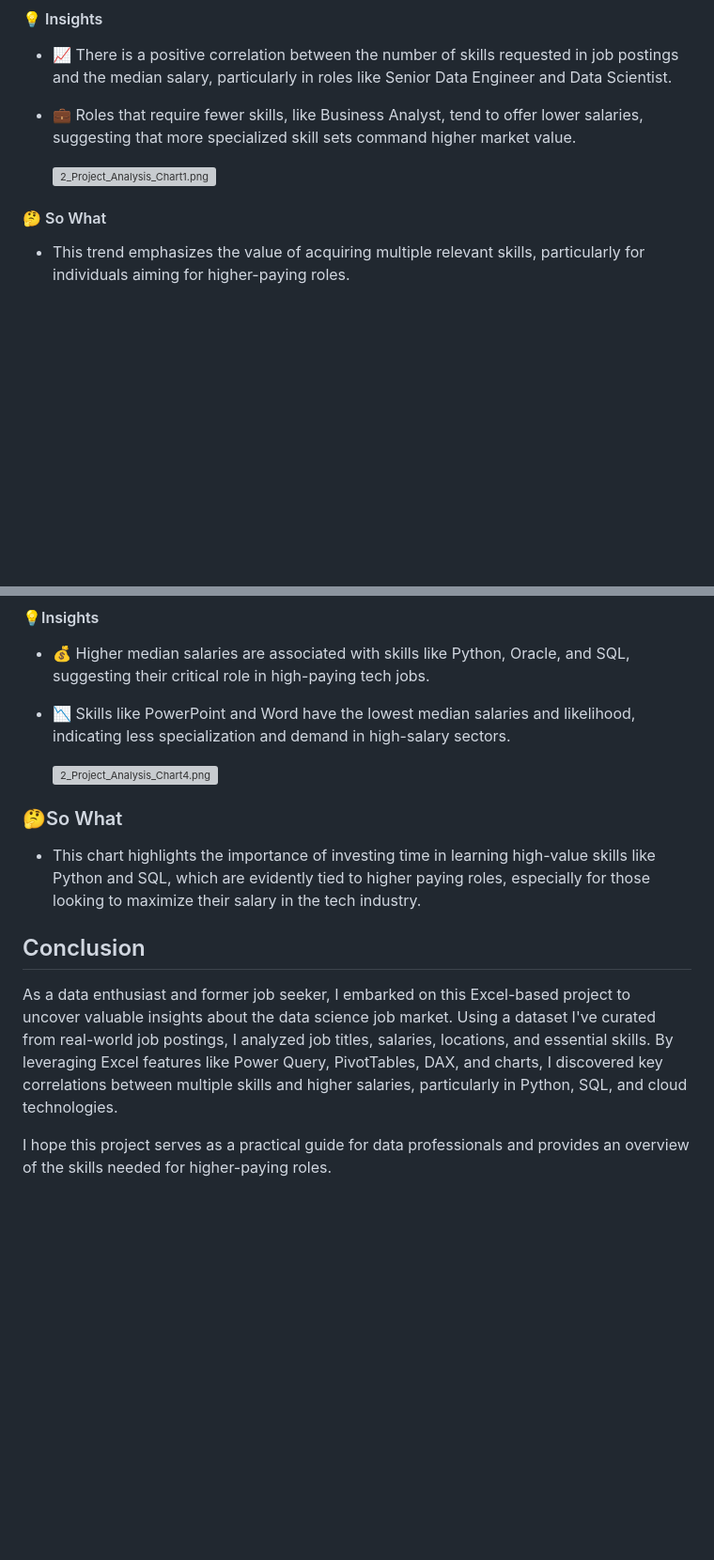
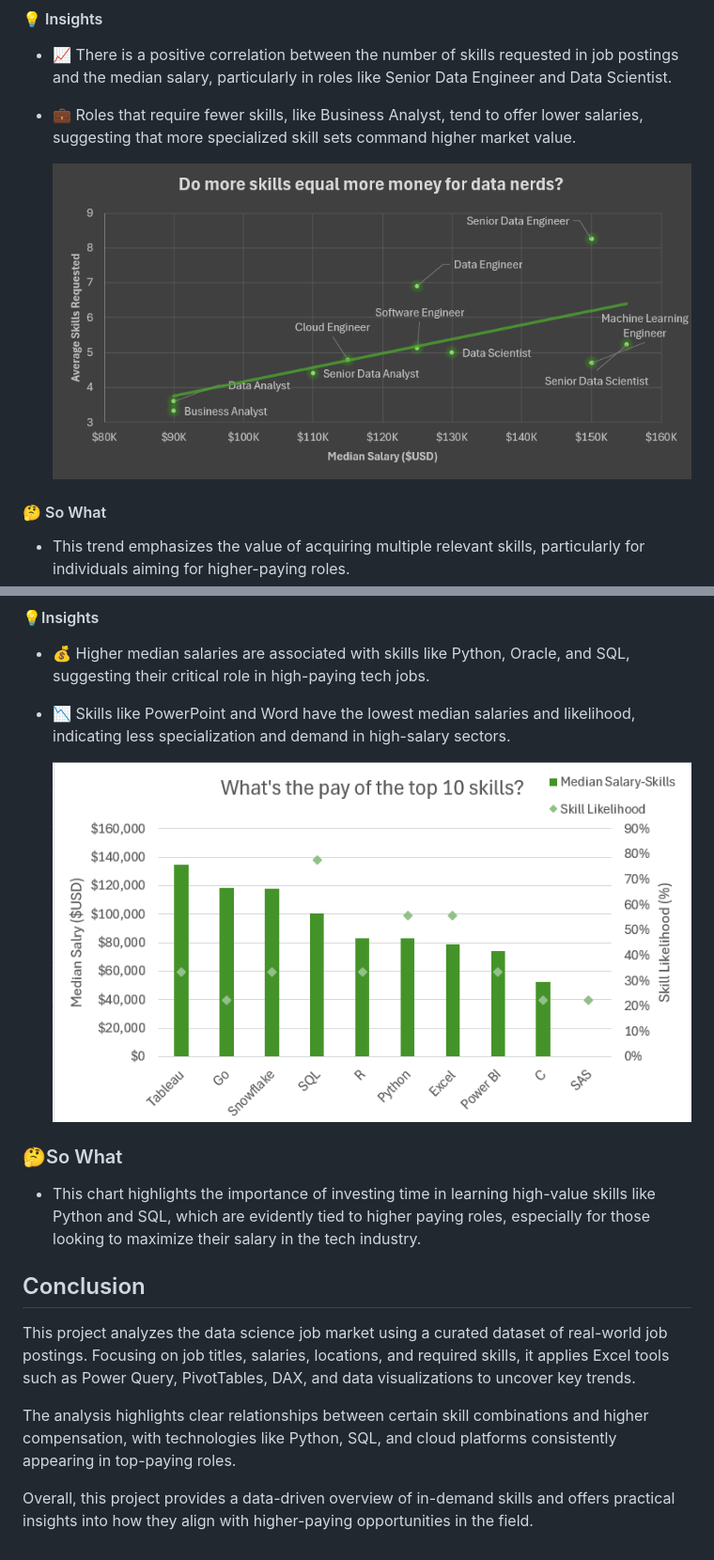
Before and after one commit to Shahbazhm/Excel_Project_Data_Analytics, a Markdown page: Project_2_Analysis/README.md, 2 parts joined by grey strips. Shown at 94% size. Rendered like a GitHub page; blank space fills up the shorter version; grey boxes are pictures that could not be loaded.

```diff
--- a/Project_2_Analysis/README.md
+++ b/Project_2_Analysis/README.md
@@ -74,7 +76,7 @@ It includes detailed information on:
 - 📈 There is a positive correlation between the number of skills requested in job postings and the median salary, particularly in roles like Senior Data Engineer and Data Scientist.
 - 💼 Roles that require fewer skills, like Business Analyst, tend to offer lower salaries, suggesting that more specialized skill sets command higher market value.
 
-    ![2_Project_Analysis_Chart1.png](/0_Resources/Images/2_Project_Analysis_Chart1.png)
+    ![Project_Analysis_Chart1.png](/Project_2_Analysis/Project_Analysis_Chart1.png)
 
 #### 🤔 So What
 
@@ -168,7 +170,7 @@ It includes detailed information on:
 - 💰 Higher median salaries are associated with skills like Python, Oracle, and SQL, suggesting their critical role in high-paying tech jobs.
 - 📉 Skills like PowerPoint and Word have the lowest median salaries and likelihood, indicating less specialization and demand in high-salary sectors.
 
-    ![2_Project_Analysis_Chart4.png](/0_Resources/Images/2_Project_Analysis_Chart4.png)
+    ![Project_Analysis_Chart4.png](/Project_2_Analysis/Project_Analysis_Chart4.png)
 
 ### 🤔So What
 
@@ -176,6 +178,8 @@ It includes detailed information on:
 
 ## Conclusion
 
-As a data enthusiast and former job seeker, I embarked on this Excel-based project to uncover valuable insights about the data science job market. Using a dataset I've curated from real-world job postings, I analyzed job titles, salaries, locations, and essential skills. By leveraging Excel features like Power Query, PivotTables, DAX, and charts, I discovered key correlations between multiple skills and higher salaries, particularly in Python, SQL, and cloud technologies.
+This project analyzes the data science job market using a curated dataset of real-world job postings. Focusing on job titles, salaries, locations, and required skills, it applies Excel tools such as Power Query, PivotTables, DAX, and data visualizations to uncover key trends.
 
-I hope this project serves as a practical guide for data professionals and provides an overview of the skills needed for higher-paying roles.
+The analysis highlights clear relationships between certain skill combinations and higher compensation, with technologies like Python, SQL, and cloud platforms consistently appearing in top-paying roles.
+
+Overall, this project provides a data-driven overview of in-demand skills and offers practical insights into how they align with higher-paying opportunities in the field.
```
Also changed, not shown: other parts of Project_2_Analysis/README.md (+12 -10 lines).
